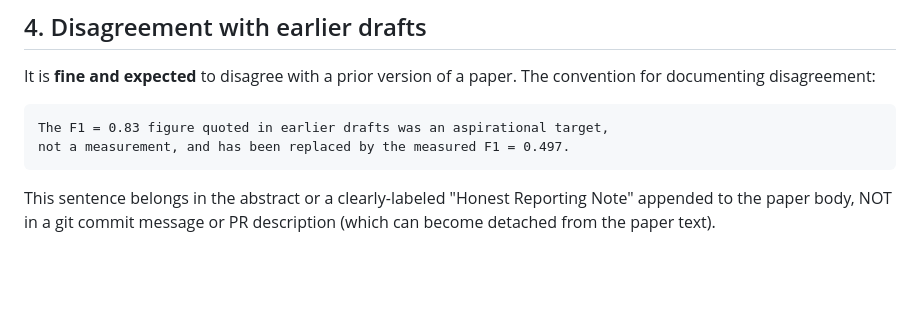
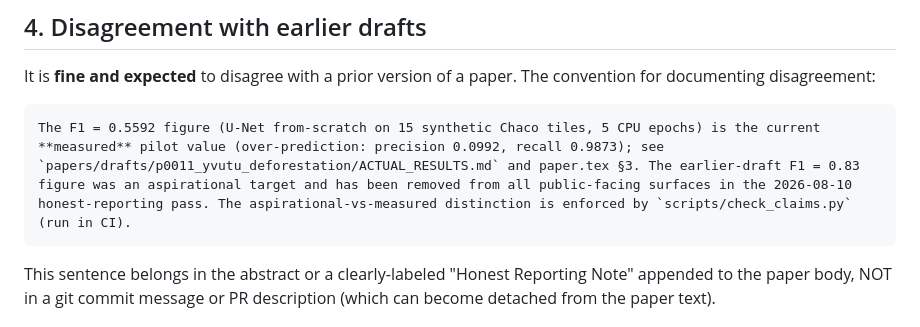
Before and after one commit to IvanWeissVanDerPol/satellite-paraguay, a Markdown page: docs/CONVENTIONS.md, the part around the change. Rendered like a GitHub page; blank space fills up the shorter version.

````diff
--- a/docs/CONVENTIONS.md
+++ b/docs/CONVENTIONS.md
@@ -65,8 +65,7 @@ It is **fine and expected** to disagree with a prior version of a paper.
 The convention for documenting disagreement:
 
 ```markdown
-The F1 = 0.83 figure quoted in earlier drafts was an aspirational target,
-not a measurement, and has been replaced by the measured F1 = 0.497.
+The F1 = 0.5592 figure (U-Net from-scratch on 15 synthetic Chaco tiles, 5 CPU epochs) is the current **measured** pilot value (over-prediction: precision 0.0992, recall 0.9873); see `papers/drafts/p0011_yvutu_deforestation/ACTUAL_RESULTS.md` and paper.tex §3. The earlier-draft F1 = 0.83 figure was an aspirational target and has been removed from all public-facing surfaces in the 2026-08-10 honest-reporting pass. The aspirational-vs-measured distinction is enforced by `scripts/check_claims.py` (run in CI).
 ```
 
 This sentence belongs in the abstract or a clearly-labeled "Honest
````
Also changed, not shown: README.md (+1 -1 lines), STATUS.md (+1 -1 lines).
